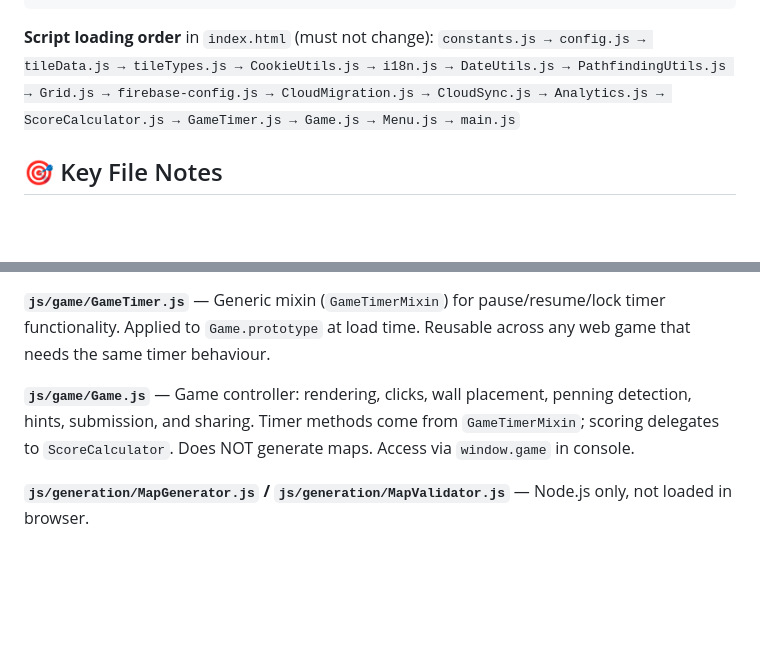
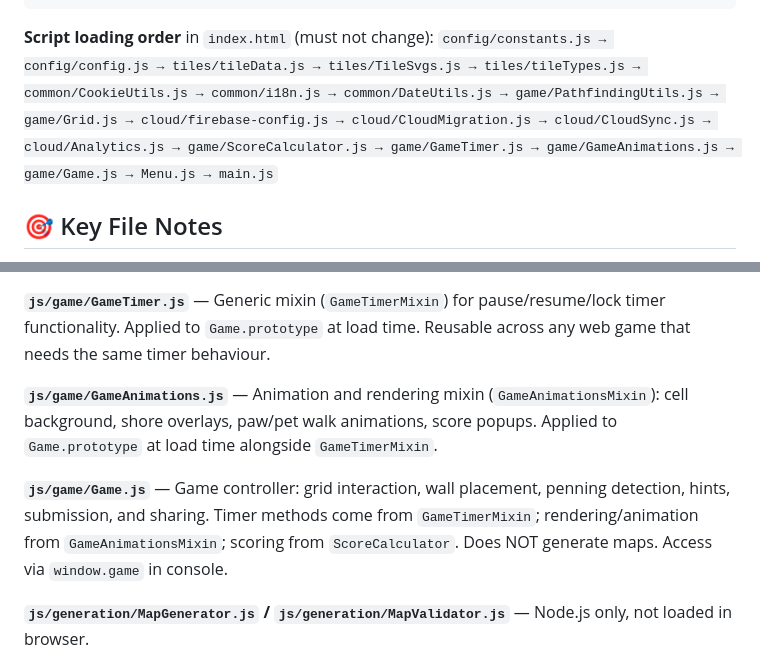
Before and after one commit to AvinZarlez/PenThePet, a Markdown page: docs/CODE_STRUCTURE.md, 2 parts joined by grey strips. Drawn GitHub-style; blank space fills up the shorter version.

Commit message:
Reorganise js/ into subfolders; extract GameAnimations.js mixin from Game.js; reorganise test/webapp/ to match
Co-authored-by: AvinZarlez <4392252+AvinZarlez@users.noreply.github.com>

````diff
--- a/docs/CODE_STRUCTURE.md
+++ b/docs/CODE_STRUCTURE.md
@@ -48,7 +48,7 @@ PenThePet/
 ```
 
 **Script loading order** in `index.html` (must not change):
-`constants.js → config.js → tileData.js → tileTypes.js → CookieUtils.js → i18n.js → DateUtils.js → PathfindingUtils.js → Grid.js → firebase-config.js → CloudMigration.js → CloudSync.js → Analytics.js → ScoreCalculator.js → GameTimer.js → Game.js → Menu.js → main.js`
+`config/constants.js → config/config.js → tiles/tileData.js → tiles/TileSvgs.js → tiles/tileTypes.js → common/CookieUtils.js → common/i18n.js → common/DateUtils.js → game/PathfindingUtils.js → game/Grid.js → cloud/firebase-config.js → cloud/CloudMigration.js → cloud/CloudSync.js → cloud/Analytics.js → game/ScoreCalculator.js → game/GameTimer.js → game/GameAnimations.js → game/Game.js → Menu.js → main.js`
 
 ## 🎯 Key File Notes
 
@@ -62,7 +62,9 @@ PenThePet/
 
 **`js/game/GameTimer.js`** — Generic mixin (`GameTimerMixin`) for pause/resume/lock timer functionality. Applied to `Game.prototype` at load time. Reusable across any web game that needs the same timer behaviour.
 
-**`js/game/Game.js`** — Game controller: rendering, clicks, wall placement, penning detection, hints, submission, and sharing. Timer methods come from `GameTimerMixin`; scoring delegates to `ScoreCalculator`. Does NOT generate maps. Access via `window.game` in console.
+**`js/game/GameAnimations.js`** — Animation and rendering mixin (`GameAnimationsMixin`): cell background, shore overlays, paw/pet walk animations, score popups. Applied to `Game.prototype` at load time alongside `GameTimerMixin`.
+
+**`js/game/Game.js`** — Game controller: grid interaction, wall placement, penning detection, hints, submission, and sharing. Timer methods come from `GameTimerMixin`; rendering/animation from `GameAnimationsMixin`; scoring from `ScoreCalculator`. Does NOT generate maps. Access via `window.game` in console.
 
 **`js/generation/MapGenerator.js` / `js/generation/MapValidator.js`** — Node.js only, not loaded in browser.
 
````
